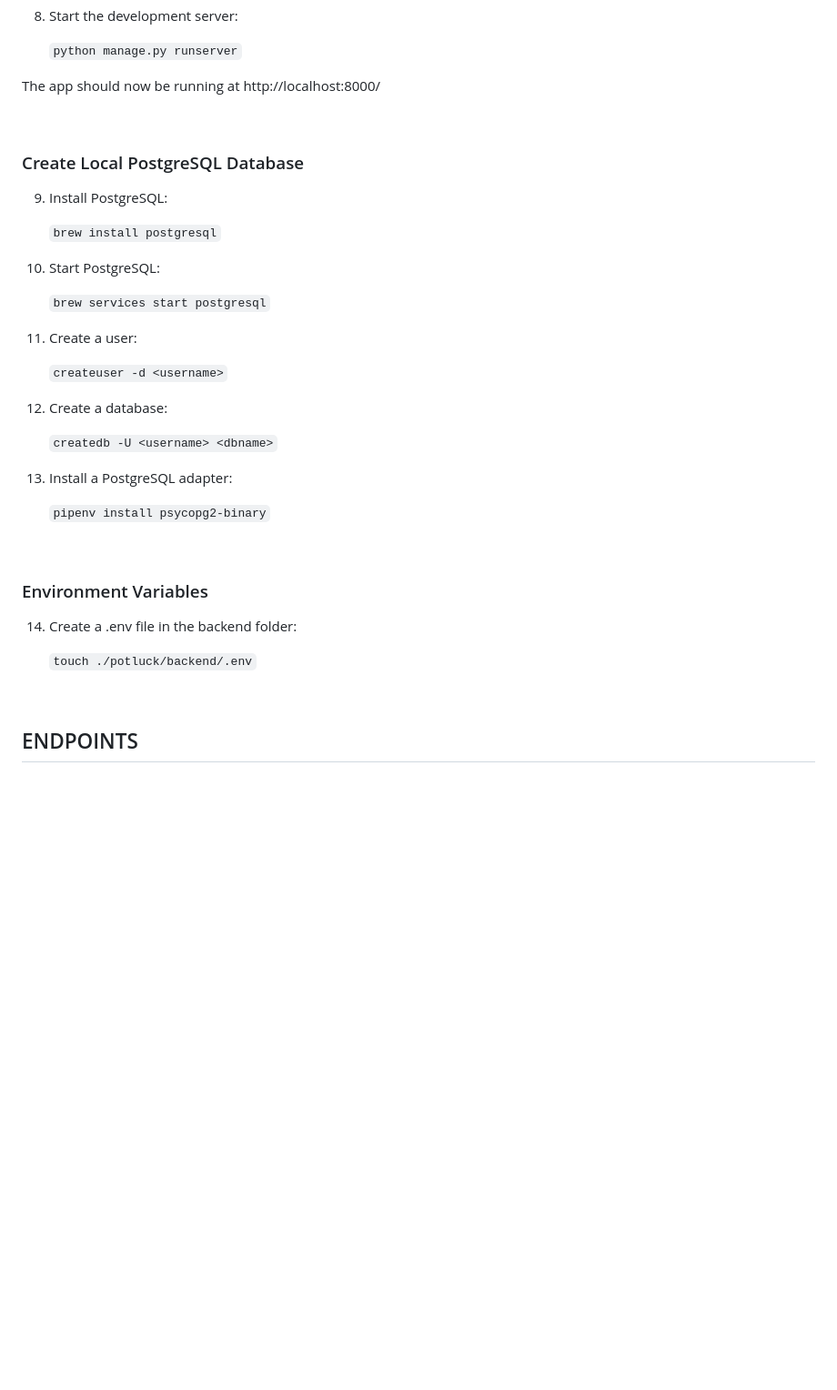
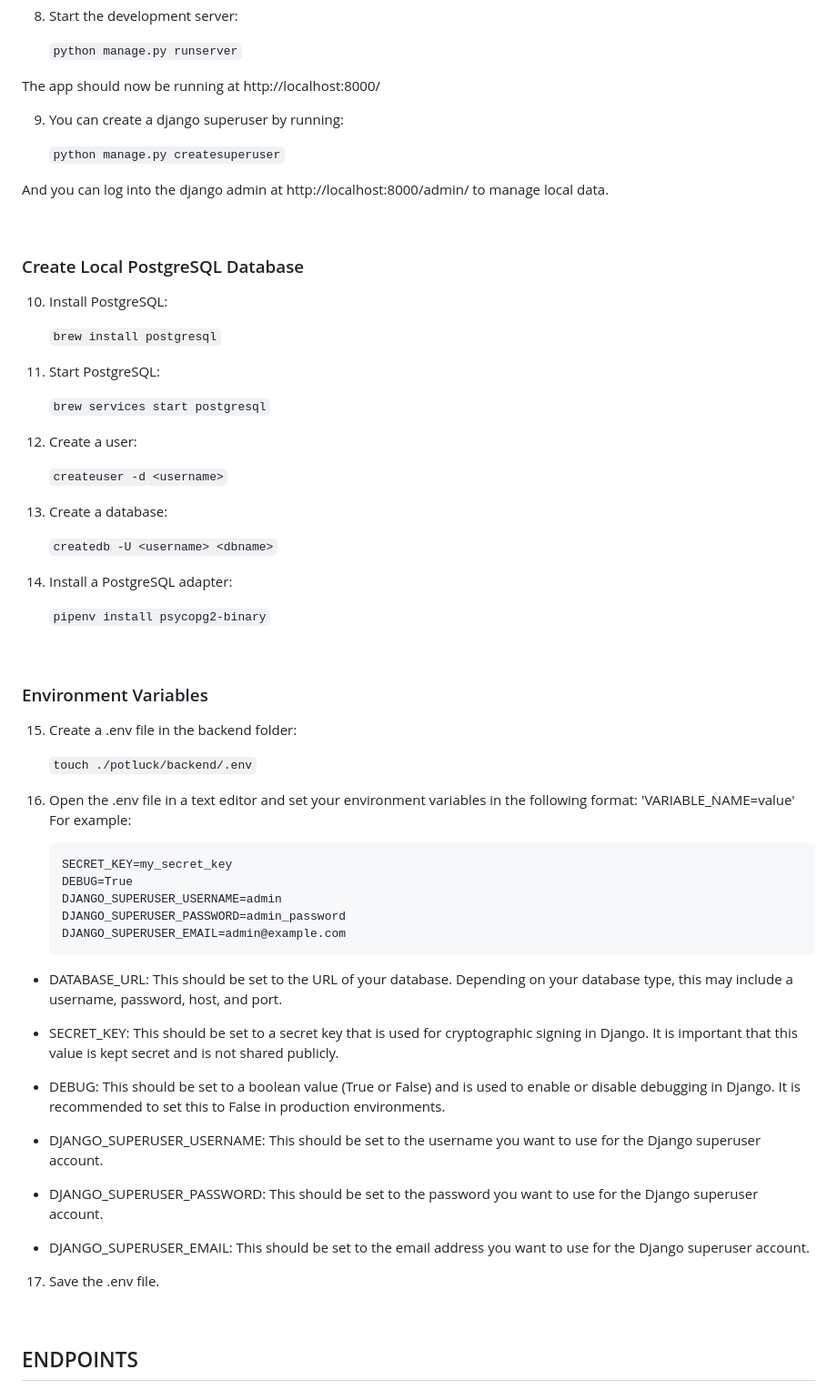
Before and after one commit to potluck-events/potluck, a Markdown page: backend/README.md, the part around the change. Shown: that part at 91% size. Rendered like a GitHub page; blank space fills up the shorter version.

Commit message:
finish 'Environment Variables' in README

````diff
--- a/backend/README.md
+++ b/backend/README.md
@@ -68,27 +68,33 @@ https://potluck.herokuapp.com/
 
 The app should now be running at http://localhost:8000/
 
+9. You can create a django superuser by running:
+
+    `python manage.py createsuperuser`
+
+And you can log into the django admin at http://localhost:8000/admin/ to manage local data.
+
 <br>
 
 ### Create Local PostgreSQL Database
 
-9. Install PostgreSQL:
+10. Install PostgreSQL:
 
     `brew install postgresql`
 
-10. Start PostgreSQL:
+11. Start PostgreSQL:
 
     `brew services start postgresql`
 
-11. Create a user:
+12. Create a user:
 
     `createuser -d <username>`
 
-12. Create a database:
+13. Create a database:
 
     `createdb -U <username> <dbname>`
 
-13. Install a PostgreSQL adapter:
+14. Install a PostgreSQL adapter:
 
     `pipenv install psycopg2-binary`
 
@@ -96,9 +102,34 @@ The app should now be running at http://localhost:8000/
 
 ### Environment Variables
 
-14. Create a .env file in the backend folder:
+15. Create a .env file in the backend folder:
 
     `touch ./potluck/backend/.env`
+
+16. Open the .env file in a text editor and set your environment variables in the following format: 'VARIABLE_NAME=value'
+For example:
+
+    ```
+    SECRET_KEY=my_secret_key
+    DEBUG=True
+    DJANGO_SUPERUSER_USERNAME=admin
+    DJANGO_SUPERUSER_PASSWORD=admin_password
+    DJANGO_SUPERUSER_EMAIL=admin@example.com
+    ```
+
+* DATABASE_URL: This should be set to the URL of your database. Depending on your database type, this may include a username, password, host, and port.
+
+* SECRET_KEY: This should be set to a secret key that is used for cryptographic signing in Django. It is important that this value is kept secret and is not shared publicly.
+
+* DEBUG: This should be set to a boolean value (True or False) and is used to enable or disable debugging in Django. It is recommended to set this to False in production environments.
+
+* DJANGO_SUPERUSER_USERNAME: This should be set to the username you want to use for the Django superuser account.
+
+* DJANGO_SUPERUSER_PASSWORD: This should be set to the password you want to use for the Django superuser account.
+
+* DJANGO_SUPERUSER_EMAIL: This should be set to the email address you want to use for the Django superuser account.
+
+17. Save the .env file.
 
 <br>
 
````
